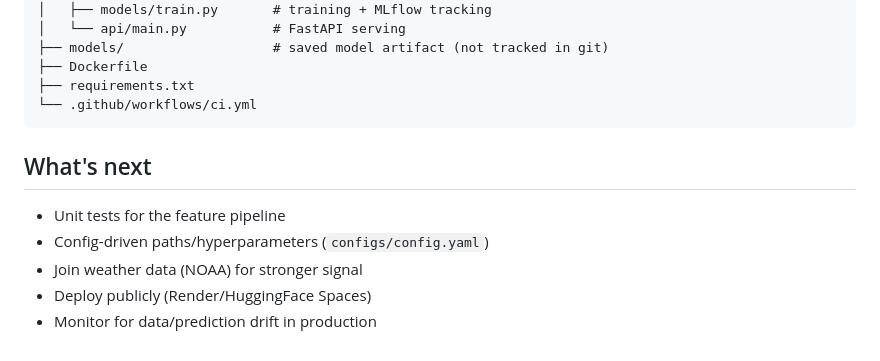
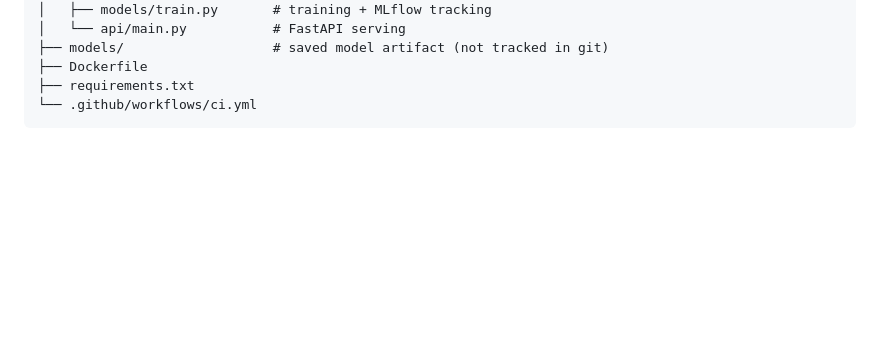
Before and after one commit to Tarnished-byte/Flight-Delay-Prediction, a Markdown page: README.md, the part around the change. GitHub-like rendering; blank space fills up the shorter version.

````diff
--- a/README.md
+++ b/README.md
@@ -130,11 +130,3 @@ mlflow ui
 ├── requirements.txt
 └── .github/workflows/ci.yml
 ```
-
-## What's next
-
-- Unit tests for the feature pipeline
-- Config-driven paths/hyperparameters (`configs/config.yaml`)
-- Join weather data (NOAA) for stronger signal
-- Deploy publicly (Render/HuggingFace Spaces)
-- Monitor for data/prediction drift in production
````
